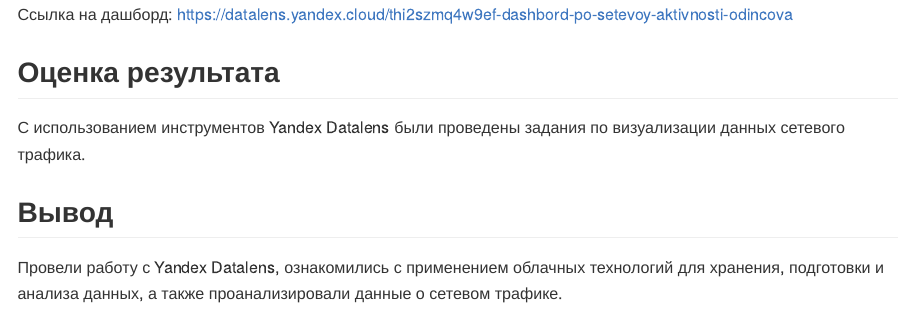
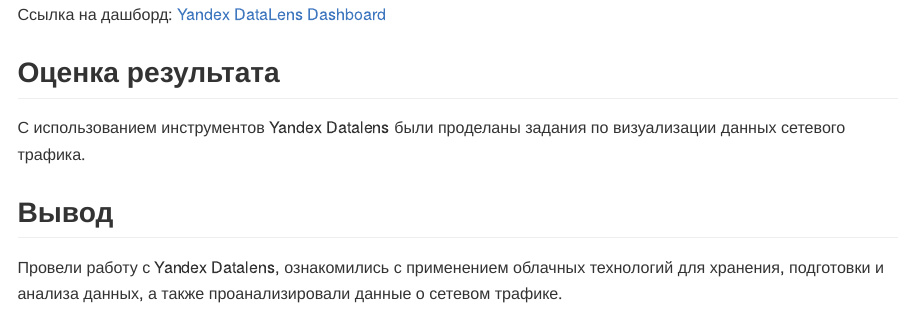
Before and after one commit to just-student-19/Report_threat_hunt, a Quarto document (lab_6/README.qmd): the page in a window 1100 px wide, from 5460 px down. The pictures show the output file lab_6/README.md that the author committed with the source, drawn offline in the style of GitHub; long lines of code are wrapped.

Commit message:
update lab 6

```diff
--- a/lab_6/README.qmd
+++ b/lab_6/README.qmd
@@ -103,13 +103,12 @@
 
 ![](img/7.jpeg)
 
-Ссылка на дашборд:
-https://datalens.yandex.cloud/thi2szmq4w9ef-dashbord-po-setevoy-aktivnosti-odincova
+Ссылка на дашборд: [Yandex DataLens Dashboard](https://datalens.yandex.cloud/thi2szmq4w9ef-dashbord-po-setevoy-aktivnosti-odincova)
 
 
 ## Оценка результата
 
-С использованием инструментов Yandex Datalens были проведены задания по визуализации данных сетевого трафика.
+С использованием инструментов Yandex Datalens были проделаны задания по визуализации данных сетевого трафика.
 
 ## Вывод
 
```
Also changed, not shown: lab_6/README.md.
